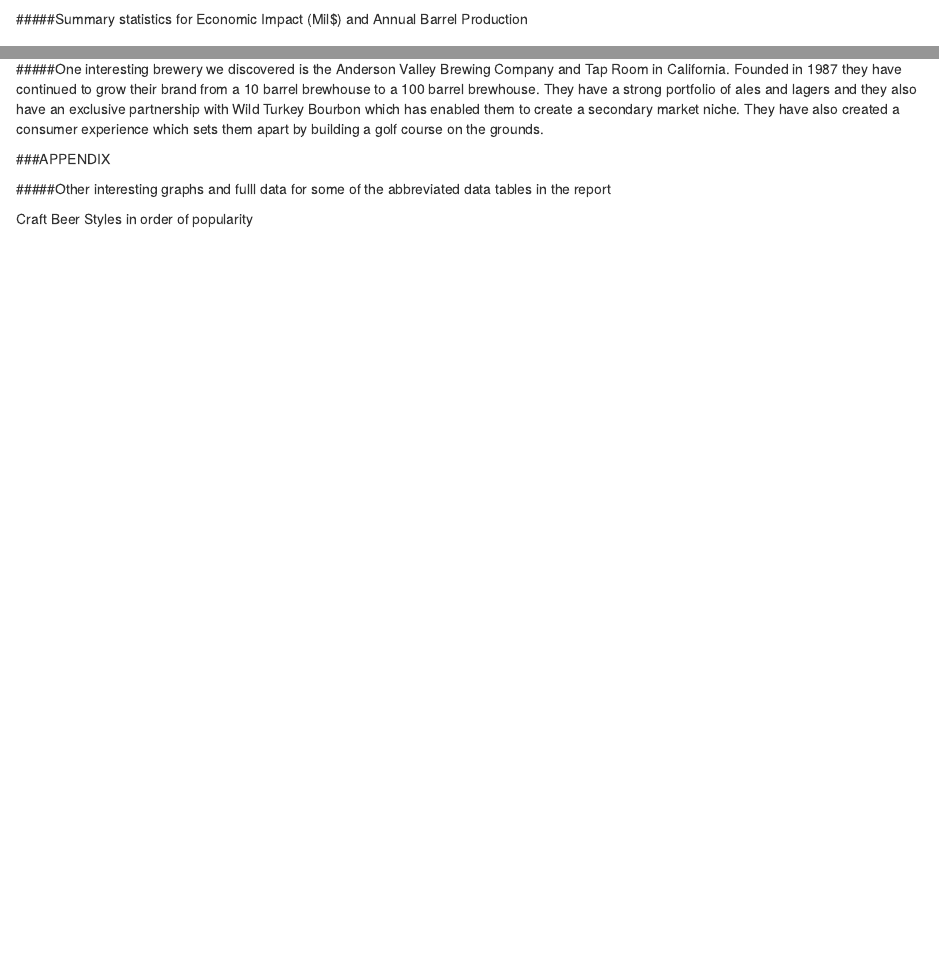
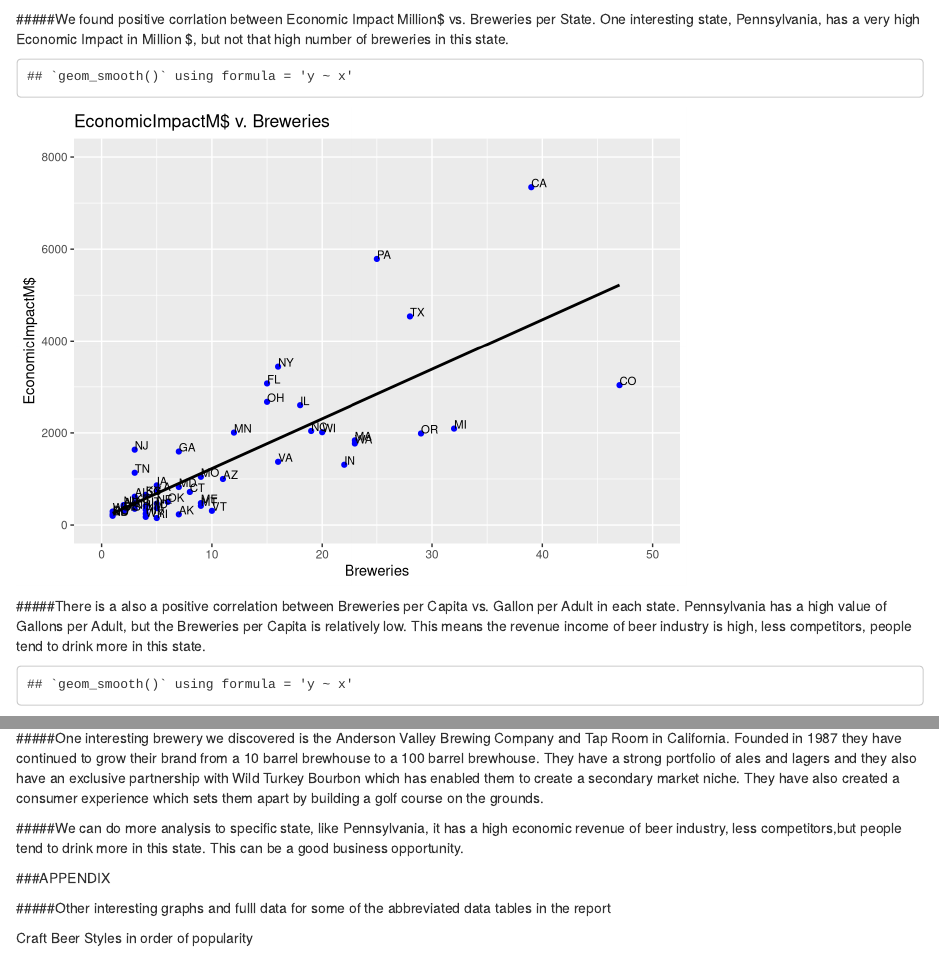
Before and after one commit to laelias7/DDS---Project-1, an R Markdown document (Project Submission/Craft Beer Market Analysis.Rmd): the page in a window 1100 px wide, from 8310 px down, and a second part further down, joined at a grey line. Rendered offline with R 4.5, knitr and Pandoc, with nearby package versions; some code elsewhere in the file could not run offline.

Commit message:
update chart and comment

````diff
--- a/Project Submission/Craft Beer Market Analysis.Rmd
+++ b/Project Submission/Craft Beer Market Analysis.Rmd
@@ -351,3 +351,18 @@
 			 			 useHTML = TRUE))
 ```
 
+
+#####We found positive corrlation between Economic Impact Million$ vs. Breweries per State. One interesting state, Pennsylvania, has a very high Economic Impact in Million $, but not that high number of breweries in this state.
+```{r scatter2 }
+#Revenue vs. breweries per state
+ggplot(state, aes(Breweries, `EconomicImpactM$`)) +
+geom_point(color="blue") +
+xlim(0,50)+ylim(0,8000)+
+  labs(x="Breweries",y="EconomicImpactM$") +
+ggtitle("EconomicImpactM$ v. Breweries") +
+geom_smooth(method=lm, color="black", se=FALSE) +
+geom_text(aes(label=State),hjust=0, vjust=0, size=3)
+
+```
+
+#####There is a also a positive correlation between Breweries per Capita vs. Gallon per Adult in each state. Pennsylvania has a high value of Gallons per Adult, but the Breweries per Capita is relatively low. This means the revenue income of beer industry is high, less competitors, people tend to drink more in this state.
@@ -399,6 +427,7 @@
 
 #####One interesting brewery we discovered is the Anderson Valley Brewing Company and Tap Room in California.  Founded in 1987 they have continued to grow their brand from a 10 barrel brewhouse to a 100 barrel brewhouse.  They have a strong portfolio of ales and lagers and they also have an exclusive partnership with Wild Turkey Bourbon which has enabled them to create a secondary market niche.  They have also created a consumer experience which sets them apart by building a golf course on the grounds.
 
+#####We can do more analysis to specific state, like Pennsylvania, it has a high economic revenue of beer industry, less competitors,but people tend to drink more in this state. This can be a good business opportunity.
 
 
 
````
Also changed, not shown: Project Submission/Craft Beer Market Analysis.Rmd (13 more changed lines).
